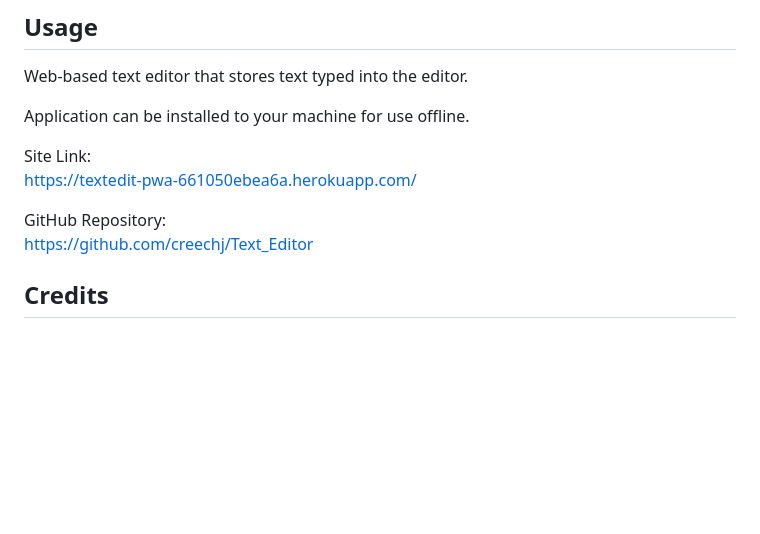
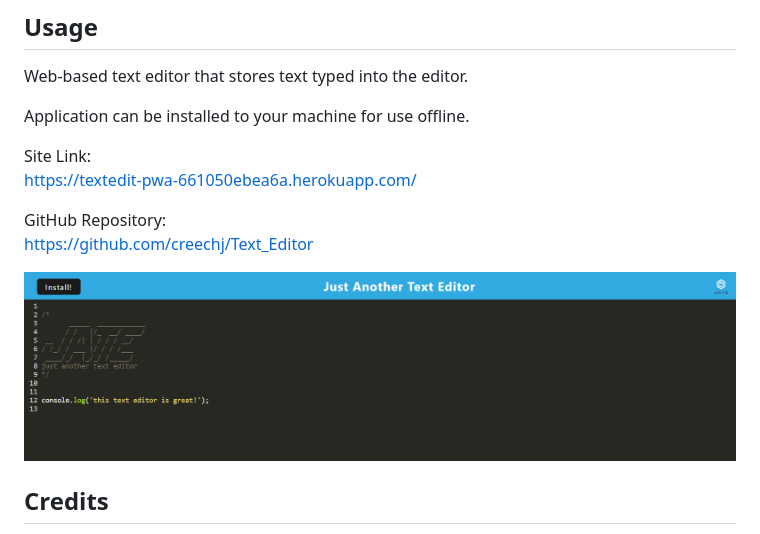
Before and after one commit to creechj/Text_Editor, a Markdown page: README.md, the part around the change printed below. Drawn GitHub-style; pictures changed too: assets/Text_Editor_Screenshot.png (added); blank space fills up the shorter version.

Commit message:
updated README; removed excess assets

```diff
--- a/README.md
+++ b/README.md
@@ -18,7 +18,7 @@ https://textedit-pwa-661050ebea6a.herokuapp.com/
 GitHub Repository:
 https://github.com/creechj/Text_Editor
 
-
+![Screenshot of Application](./assets/Text_Editor_Screenshot.png)
 
 ## Credits
 
```
Also changed, not shown: other parts of README.md (+0 -1 lines), Orig_README.md (deleted, +0 -144 lines), assets/01-manifest.png (deleted), assets/02-service-worker.png (deleted), assets/03-idb-storage.png (deleted), 1 other file.
